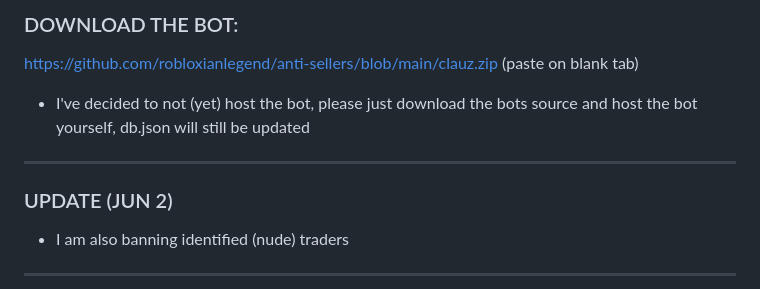
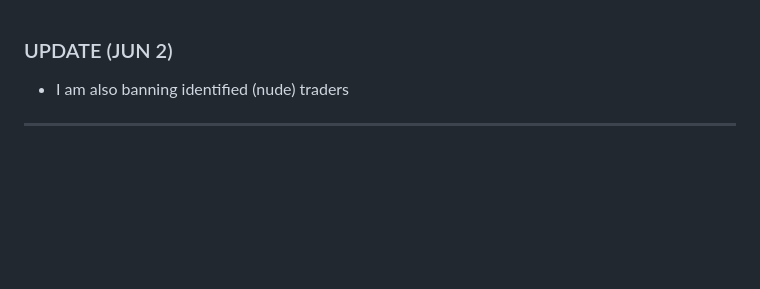
Before and after one commit to robloxianlegend/anti-sellers, a Markdown page: README.md, the part around the change. Drawn GitHub-style; blank space fills up the shorter version.

```diff
--- a/README.md
+++ b/README.md
@@ -1,8 +1,4 @@
-### DOWNLOAD THE BOT:
-https://github.com/robloxianlegend/anti-sellers/blob/main/clauz.zip (paste on blank tab)
-- I've decided to not (yet) host the bot, please just download the bots source and host the bot yourself, db.json will still be updated
 
----
 
 ### UPDATE (JUN 2)
 - I am also banning identified (nude) traders
```
